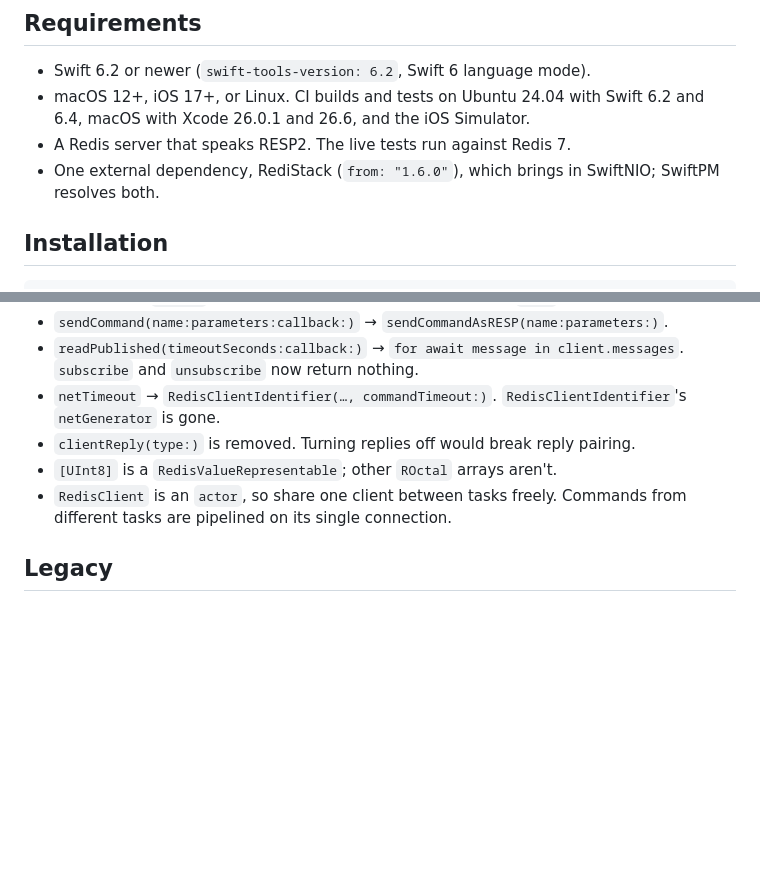
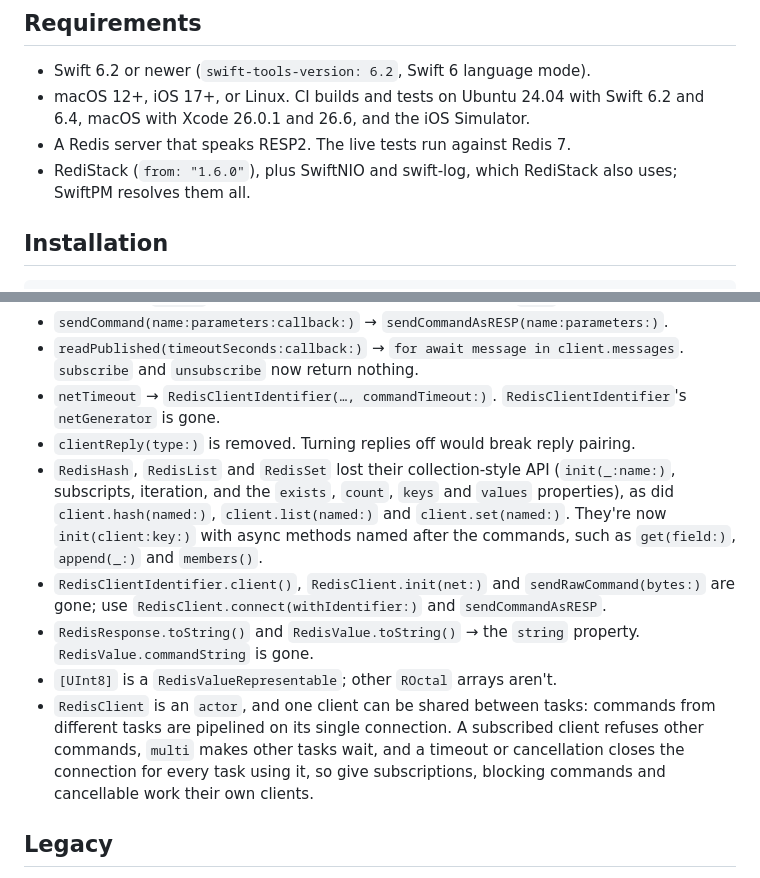
Before and after one commit to PerfectlySoft/Perfect-Redis, a Markdown page: README.md, 2 parts joined by grey strips. GitHub-like rendering; blank space fills up the shorter version.

```diff
--- a/README.md
+++ b/README.md
@@ -21,7 +21,7 @@ An async/await Redis client for Perfect, built on [swift-server/RediStack](https
 - Swift 6.2 or newer (`swift-tools-version: 6.2`, Swift 6 language mode).
 - macOS 12+, iOS 17+, or Linux. CI builds and tests on Ubuntu 24.04 with Swift 6.2 and 6.4, macOS with Xcode 26.0.1 and 26.6, and the iOS Simulator.
 - A Redis server that speaks RESP2. The live tests run against Redis 7.
-- One external dependency, RediStack (`from: "1.6.0"`), which brings in SwiftNIO; SwiftPM resolves both.
+- RediStack (`from: "1.6.0"`), plus SwiftNIO and swift-log, which RediStack also uses; SwiftPM resolves them all.
 
 ## Installation
 
@@ -145,8 +153,11 @@ REDIS_TESTS=1 REDIS_HOST=redis.test REDIS_PORT=6380 REDIS_REQUIRE_LIVE=1 swift t
 - `readPublished(timeoutSeconds:callback:)` → `for await message in client.messages`. `subscribe` and `unsubscribe` now return nothing.
 - `netTimeout` → `RedisClientIdentifier(…, commandTimeout:)`. `RedisClientIdentifier`'s `netGenerator` is gone.
 - `clientReply(type:)` is removed. Turning replies off would break reply pairing.
+- `RedisHash`, `RedisList` and `RedisSet` lost their collection-style API (`init(_:name:)`, subscripts, iteration, and the `exists`, `count`, `keys` and `values` properties), as did `client.hash(named:)`, `client.list(named:)` and `client.set(named:)`. They're now `init(client:key:)` with async methods named after the commands, such as `get(field:)`, `append(_:)` and `members()`.
+- `RedisClientIdentifier.client()`, `RedisClient.init(net:)` and `sendRawCommand(bytes:)` are gone; use `RedisClient.connect(withIdentifier:)` and `sendCommandAsRESP`.
+- `RedisResponse.toString()` and `RedisValue.toString()` → the `string` property. `RedisValue.commandString` is gone.
 - `[UInt8]` is a `RedisValueRepresentable`; other `ROctal` arrays aren't.
-- `RedisClient` is an `actor`, so share one client between tasks freely. Commands from different tasks are pipelined on its single connection.
+- `RedisClient` is an `actor`, and one client can be shared between tasks: commands from different tasks are pipelined on its single connection. A subscribed client refuses other commands, `multi` makes other tasks wait, and a timeout or cancellation closes the connection for every task using it, so give subscriptions, blocking commands and cancellable work their own clients.
 
 ## Legacy
 
```
Also changed, not shown: other parts of README.md (+16 -8 lines).
